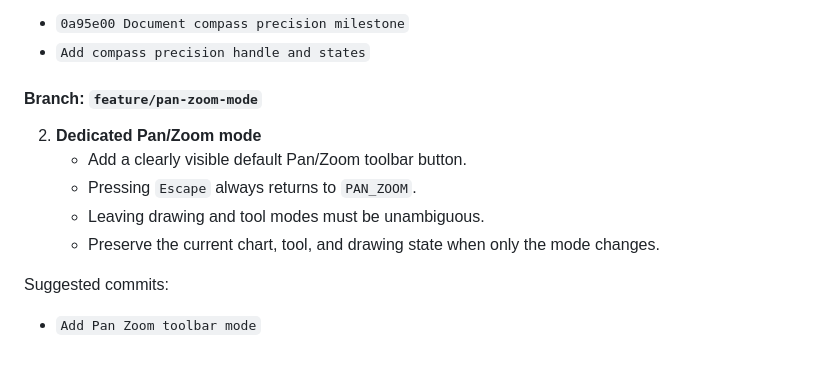
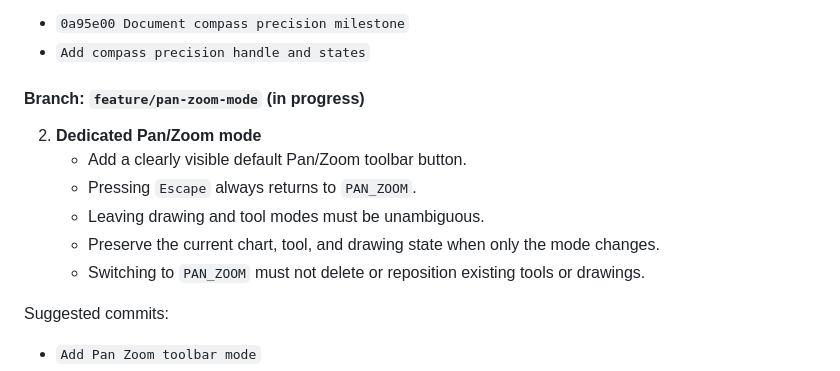
Before and after one commit to RiffRaff99/NavDesk, a Markdown page: navdesk-spec.md, the part around the change. Drawn GitHub-style.

Commit message:
Document Pan Zoom mode milestone

```diff
--- a/navdesk-spec.md
+++ b/navdesk-spec.md
@@ -286,13 +286,14 @@ Implemented commits on this branch:
 - `0a95e00 Document compass precision milestone`
 - `Add compass precision handle and states`
 
-#### Branch: `feature/pan-zoom-mode`
+#### Branch: `feature/pan-zoom-mode` (in progress)
 
 2. **Dedicated Pan/Zoom mode**
 	- Add a clearly visible default Pan/Zoom toolbar button.
 	- Pressing `Escape` always returns to `PAN_ZOOM`.
 	- Leaving drawing and tool modes must be unambiguous.
 	- Preserve the current chart, tool, and drawing state when only the mode changes.
+	- Switching to `PAN_ZOOM` must not delete or reposition existing tools or drawings.
 
 Suggested commits:
 
```
